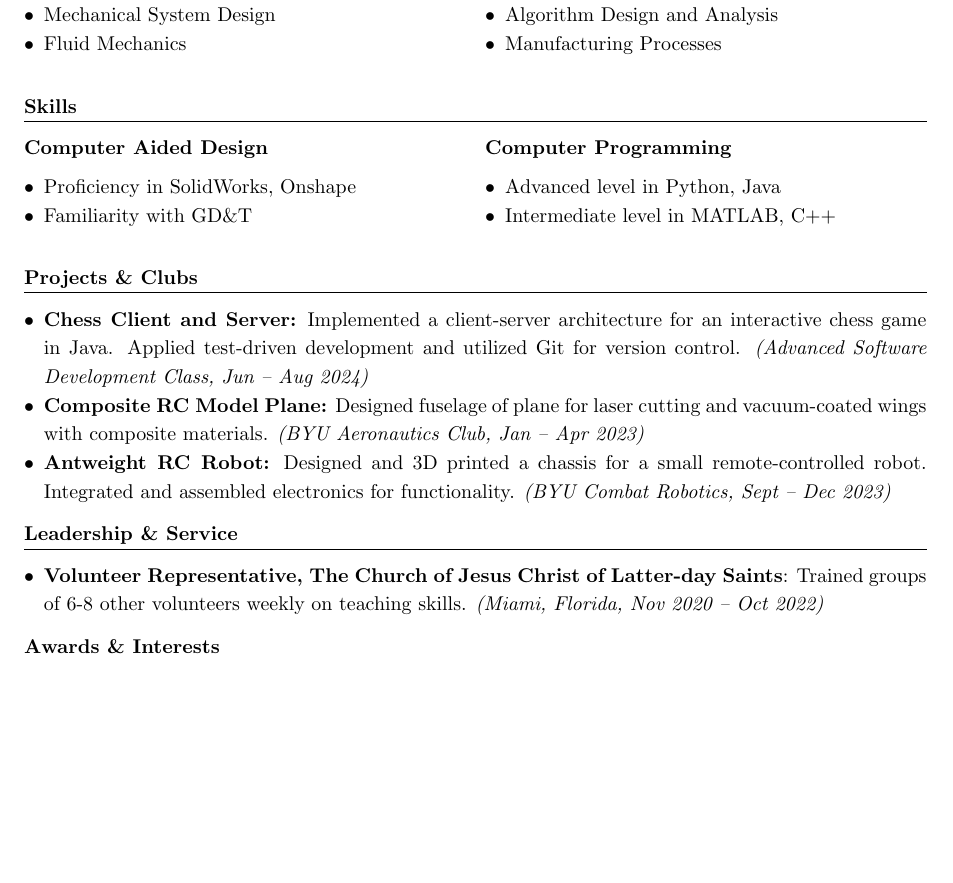
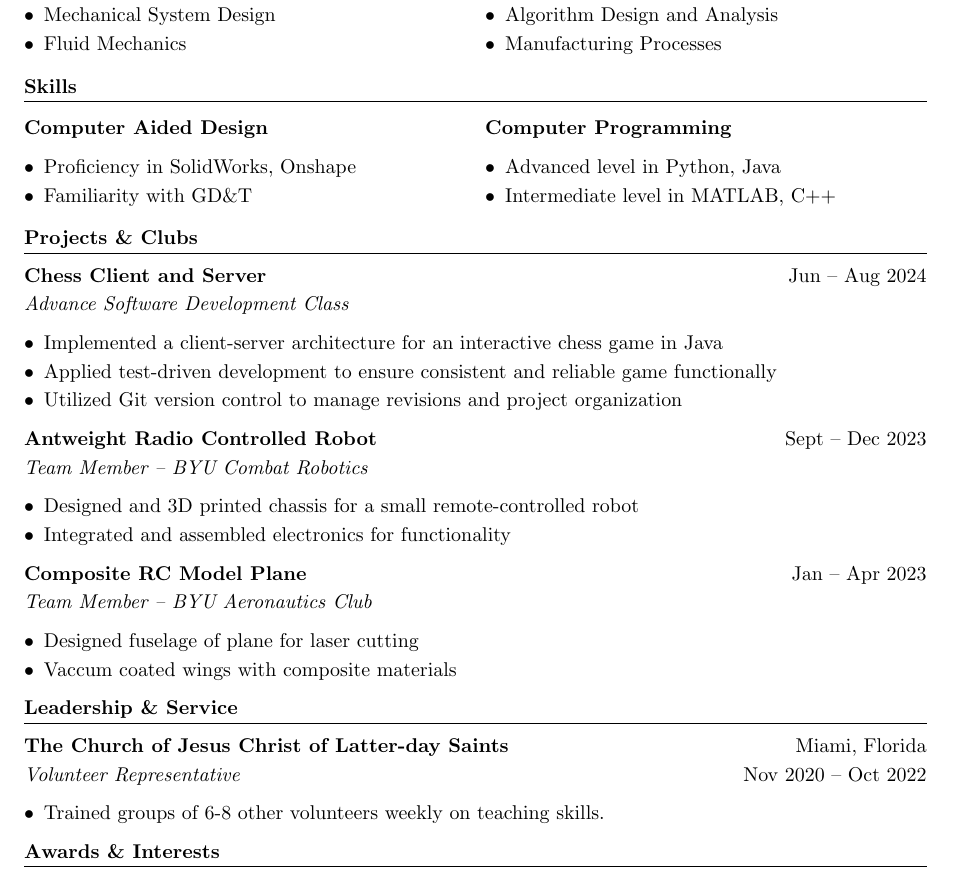
Before and after one commit to brcktn/resume, a LaTeX CV (resume.tex): part of the page, cut so that both start at the same text, the shorter picture padded with empty space. Compiled offline with pdfLaTeX.

Commit message:
finished reformatting

```diff
--- a/resume.tex
+++ b/resume.tex
@@ -1,4 +1,4 @@
-\documentclass[a4paper,10``pt]{article}
+\documentclass[a4paper,10pt]{article}
 \usepackage[margin=1in]{geometry}
 \usepackage{multicol}
 \usepackage{enumitem}
@@ -7,6 +7,7 @@
 \setlength{\parskip}{0.5em}
 \renewcommand{\baselinestretch}{1.2}
 \setlist[itemize]{left=0pt}
+\pagestyle{empty}  % Add this line to remove page numbers
 
 % Formatting macros
 \newcommand{\sectionline}{\noindent\rule{\linewidth}{0.5pt}\vspace{-0.5em}}
@@ -47,6 +48,7 @@ GPA: 3.9 / 4.0
         \item Manufacturing Processes
     \end{itemize}
 \end{multicols}
+\vspace{-1em}
 
 \textbf{Skills} \vspace{-1em}\\
 \sectionline
@@ -66,23 +68,40 @@ GPA: 3.9 / 4.0
         \item Intermediate level in MATLAB, C++
     \end{itemize}
 \end{multicols}
+\vspace{-1em}
 
 \textbf{Projects \& Clubs} \vspace{-1em}\\
 \sectionline
 
+\textbf{Chess Client and Server} \hfill Jun -- Aug 2024 \\
+\emph{Advance Software Development Class}
 \begin{itemize}[noitemsep, topsep=0pt]
-    \resumeItem{Chess Client and Server}{Implemented a client-server architecture for an interactive chess game in Java. Applied test-driven development and utilized Git for version control. \emph{(Advanced Software Development Class, Jun -- Aug 2024)}}
+    \item Implemented a client-server architecture for an interactive chess game in Java
+    \item Applied test-driven development to ensure consistent and reliable game functionally
+    \item Utilized Git version control to manage revisions and project organization
+\end{itemize}
 
-    \resumeItem{Composite RC Model Plane}{Designed fuselage of plane for laser cutting and vacuum-coated wings with composite materials. \emph{(BYU Aeronautics Club, Jan -- Apr 2023)}}
+\textbf{Antweight Radio Controlled Robot} \hfill Sept -- Dec 2023 \\
+\emph{Team Member -- BYU Combat Robotics}
+\begin{itemize}[noitemsep, topsep=0pt]
+    \item Designed and 3D printed chassis for a small remote-controlled robot
+    \item Integrated and assembled electronics for functionality
+\end{itemize}
 
-    \resumeItem{Antweight RC Robot}{Designed and 3D printed a chassis for a small remote-controlled robot. Integrated and assembled electronics for functionality. \emph{(BYU Combat Robotics, Sept -- Dec 2023)}}
+\textbf{Composite RC Model Plane} \hfill Jan -- Apr 2023 \\
+\emph{Team Member -- BYU Aeronautics Club}
+\begin{itemize}[noitemsep, topsep=0pt]
+    \item Designed fuselage of plane for laser cutting
+    \item Vaccum coated wings with composite materials
 \end{itemize}
 
 \textbf{Leadership \& Service} \vspace{-1em}\\
 \sectionline
 
+\textbf{The Church of Jesus Christ of Latter-day Saints} \hfill Miami, Florida \\
+\emph{Volunteer Representative} \hfill Nov 2020 -- Oct 2022
 \begin{itemize}[noitemsep, topsep=0pt]
-    \item \textbf{Volunteer Representative, The Church of Jesus Christ of Latter-day Saints}: Trained groups of 6-8 other volunteers weekly on teaching skills. \emph{(Miami, Florida, Nov 2020 -- Oct 2022)}
+    \item Trained groups of 6-8 other volunteers weekly on teaching skills.
 \end{itemize}
 
 \textbf{Awards \& Interests} \vspace{-1em}\\
```
Also changed, not shown: resume.pdf, 1 other file.
